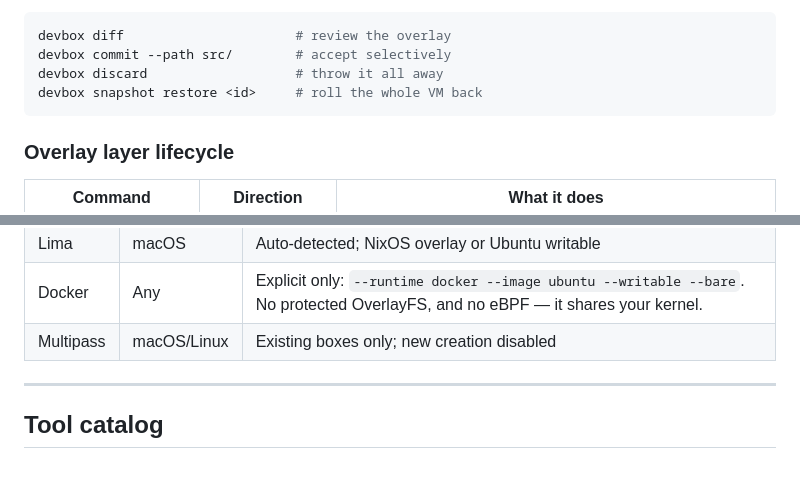
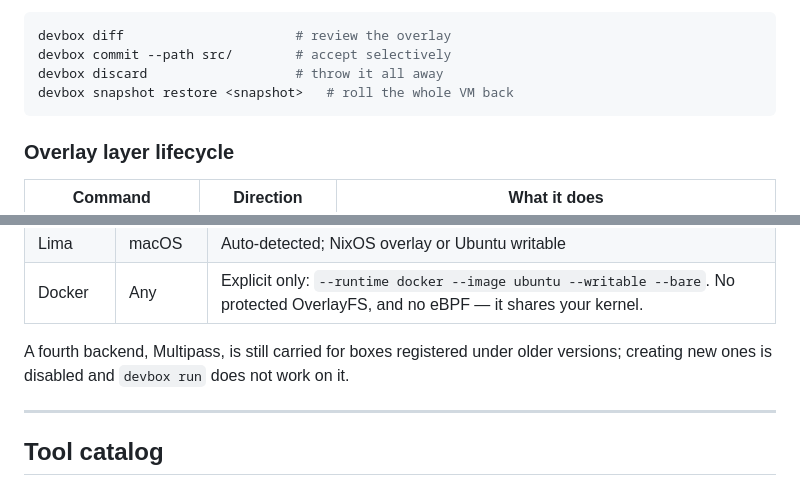
Before and after one commit to ethannortharc/devbox, a Markdown page: README.md, 2 parts joined by grey strips. Drawn GitHub-style.

Commit message:
docs: drop the Multipass row, and name the snapshot argument correctly
The runtime table's third column is "new-box support", and Multipass has
none — creation is disabled, and `devbox run` on it discards the command
outright (`multipass.rs` swaps an interactive exec for `multipass shell`).
A row saying "existing boxes only" in a table about creating boxes reads
as a supported option. It becomes a sentence under the table instead.

`devbox snapshot restore` takes `<SNAPSHOT> [NAME]`, not an id.

Co-Authored-By: Claude Fable 5.1 <noreply@anthropic.com>
Claude-Session: https://claude.ai/code/session_01T41E4bxBuE5S86mSoBWu31

````diff
--- a/README.md
+++ b/README.md
@@ -350,7 +350,7 @@ and NixOS generations for whole-system rollback.
 devbox diff                      # review the overlay
 devbox commit --path src/        # accept selectively
 devbox discard                   # throw it all away
-devbox snapshot restore <id>     # roll the whole VM back
+devbox snapshot restore <snapshot>   # roll the whole VM back
 ```
 
 ### Overlay layer lifecycle
@@ -488,7 +488,9 @@ overlay contract. Restricted runtimes must be selected explicitly.
 | Incus | Linux | Auto-detected; NixOS overlay or Ubuntu writable |
 | Lima | macOS | Auto-detected; NixOS overlay or Ubuntu writable |
 | Docker | Any | Explicit only: `--runtime docker --image ubuntu --writable --bare`. No protected OverlayFS, and no eBPF — it shares your kernel. |
-| Multipass | macOS/Linux | Existing boxes only; new creation disabled |
+
+A fourth backend, Multipass, is still carried for boxes registered under older
+versions; creating new ones is disabled and `devbox run` does not work on it.
 
 ---
 
````
